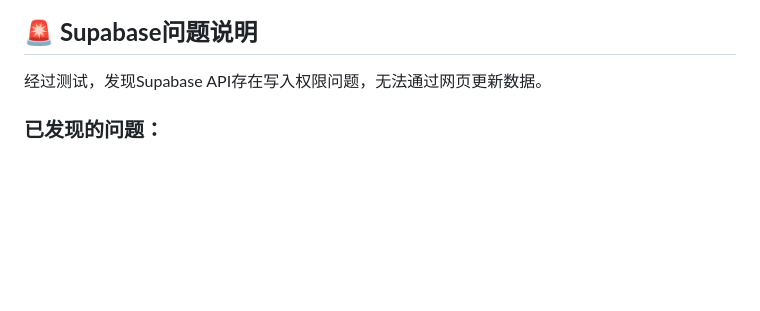
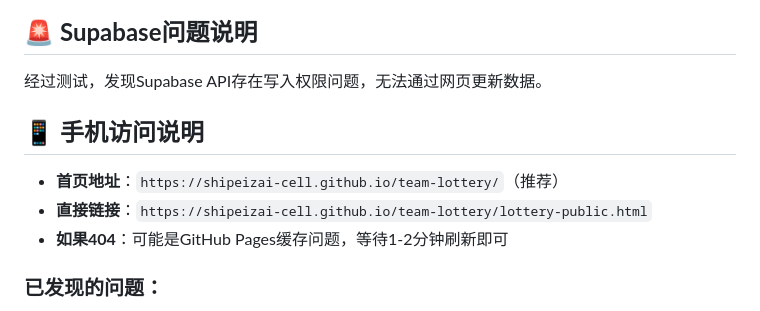
Before and after one commit to shipeizai-cell/team-lottery, a Markdown page: USAGE_GUIDE.md, the part around the change. Drawn GitHub-style; blank space fills up the shorter version.

```diff
--- a/USAGE_GUIDE.md
+++ b/USAGE_GUIDE.md
@@ -2,6 +2,11 @@
 
 ## 🚨 **Supabase问题说明**
 经过测试，发现Supabase API存在写入权限问题，无法通过网页更新数据。
+
+## 📱 **手机访问说明**
+- **首页地址**：`https://shipeizai-cell.github.io/team-lottery/`（推荐）
+- **直接链接**：`https://shipeizai-cell.github.io/team-lottery/lottery-public.html`
+- **如果404**：可能是GitHub Pages缓存问题，等待1-2分钟刷新即可
 
 ### **已发现的问题：**
 1. ✅ 可以读取数据（显示家里蹲:2, 歆弘府:1）
```
Also changed, not shown: README.md (added, +146 -0 lines).
